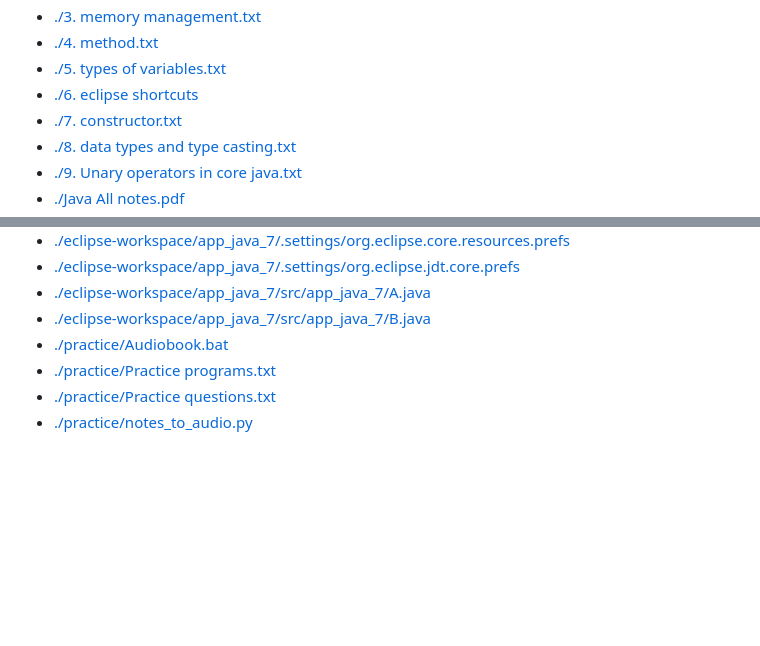
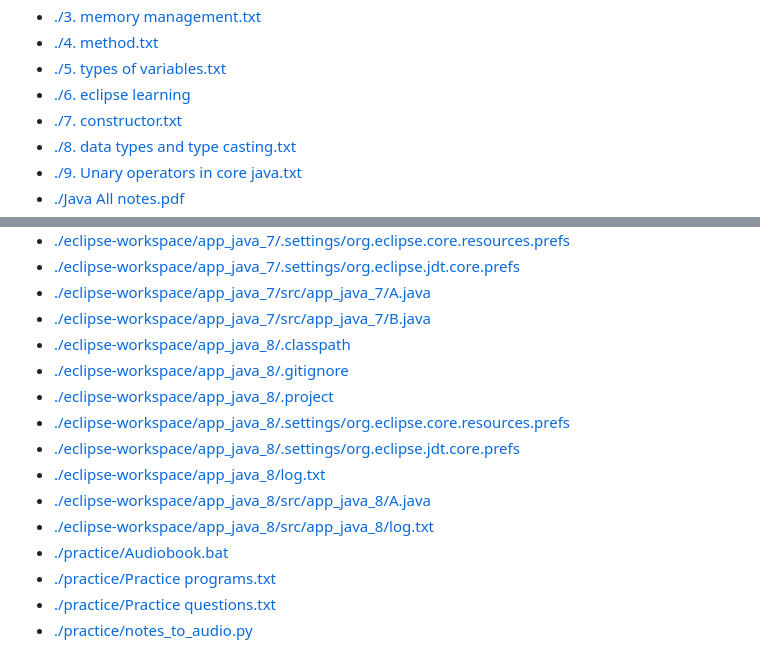
Before and after one commit to Lucifer-00007/JAVA_PSA, a Markdown page: README.md, 2 parts joined by grey strips. GitHub-like rendering; blank space fills up the shorter version.

Commit message:
ci: Automated indexing done

```diff
--- a/README.md
+++ b/README.md
@@ -23,7 +23,7 @@
 - [./3. memory management.txt](https://github.com/Lucifer-00007/JAVA_PSA/blob/main/3.%20memory%20management.txt)
 - [./4. method.txt](https://github.com/Lucifer-00007/JAVA_PSA/blob/main/4.%20method.txt)
 - [./5. types of variables.txt](https://github.com/Lucifer-00007/JAVA_PSA/blob/main/5.%20types%20of%20variables.txt)
-- [./6. eclipse shortcuts](https://github.com/Lucifer-00007/JAVA_PSA/blob/main/6.%20eclipse%20shortcuts)
+- [./6. eclipse learning](https://github.com/Lucifer-00007/JAVA_PSA/blob/main/6.%20eclipse%20learning)
 - [./7. constructor.txt](https://github.com/Lucifer-00007/JAVA_PSA/blob/main/7.%20constructor.txt)
 - [./8. data types and type casting.txt](https://github.com/Lucifer-00007/JAVA_PSA/blob/main/8.%20data%20types%20and%20type%20casting.txt)
 - [./9. Unary operators in core java.txt](https://github.com/Lucifer-00007/JAVA_PSA/blob/main/9.%20Unary%20operators%20in%20core%20java.txt)
@@ -99,6 +99,14 @@
 - [./eclipse-workspace/app_java_7/.settings/org.eclipse.jdt.core.prefs](https://github.com/Lucifer-00007/JAVA_PSA/blob/main/eclipse-workspace/app_java_7/.settings/org.eclipse.jdt.core.prefs)
 - [./eclipse-workspace/app_java_7/src/app_java_7/A.java](https://github.com/Lucifer-00007/JAVA_PSA/blob/main/eclipse-workspace/app_java_7/src/app_java_7/A.java)
 - [./eclipse-workspace/app_java_7/src/app_java_7/B.java](https://github.com/Lucifer-00007/JAVA_PSA/blob/main/eclipse-workspace/app_java_7/src/app_java_7/B.java)
+- [./eclipse-workspace/app_java_8/.classpath](https://github.com/Lucifer-00007/JAVA_PSA/blob/main/eclipse-workspace/app_java_8/.classpath)
+- [./eclipse-workspace/app_java_8/.gitignore](https://github.com/Lucifer-00007/JAVA_PSA/blob/main/eclipse-workspace/app_java_8/.gitignore)
+- [./eclipse-workspace/app_java_8/.project](https://github.com/Lucifer-00007/JAVA_PSA/blob/main/eclipse-workspace/app_java_8/.project)
+- [./eclipse-workspace/app_java_8/.settings/org.eclipse.core.resources.prefs](https://github.com/Lucifer-00007/JAVA_PSA/blob/main/eclipse-workspace/app_java_8/.settings/org.eclipse.core.resources.prefs)
+- [./eclipse-workspace/app_java_8/.settings/org.eclipse.jdt.core.prefs](https://github.com/Lucifer-00007/JAVA_PSA/blob/main/eclipse-workspace/app_java_8/.settings/org.eclipse.jdt.core.prefs)
+- [./eclipse-workspace/app_java_8/log.txt](https://github.com/Lucifer-00007/JAVA_PSA/blob/main/eclipse-workspace/app_java_8/log.txt)
+- [./eclipse-workspace/app_java_8/src/app_java_8/A.java](https://github.com/Lucifer-00007/JAVA_PSA/blob/main/eclipse-workspace/app_java_8/src/app_java_8/A.java)
+- [./eclipse-workspace/app_java_8/src/app_java_8/log.txt](https://github.com/Lucifer-00007/JAVA_PSA/blob/main/eclipse-workspace/app_java_8/src/app_java_8/log.txt)
 - [./practice/Audiobook.bat](https://github.com/Lucifer-00007/JAVA_PSA/blob/main/practice/Audiobook.bat)
 - [./practice/Practice programs.txt](https://github.com/Lucifer-00007/JAVA_PSA/blob/main/practice/Practice%20programs.txt)
 - [./practice/Practice questions.txt](https://github.com/Lucifer-00007/JAVA_PSA/blob/main/practice/Practice%20questions.txt)
```
